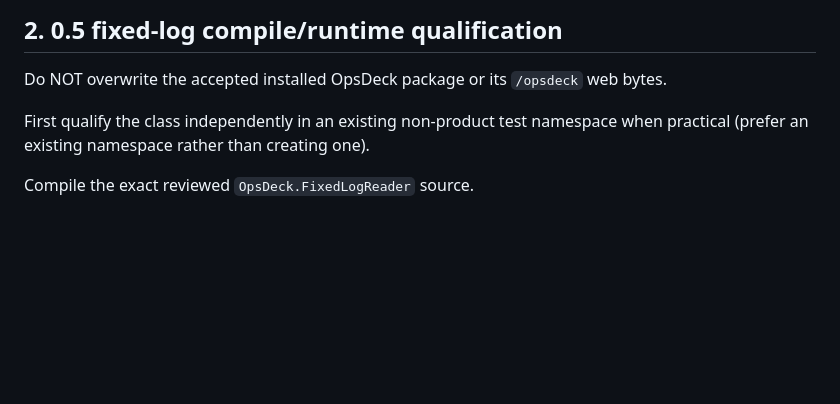
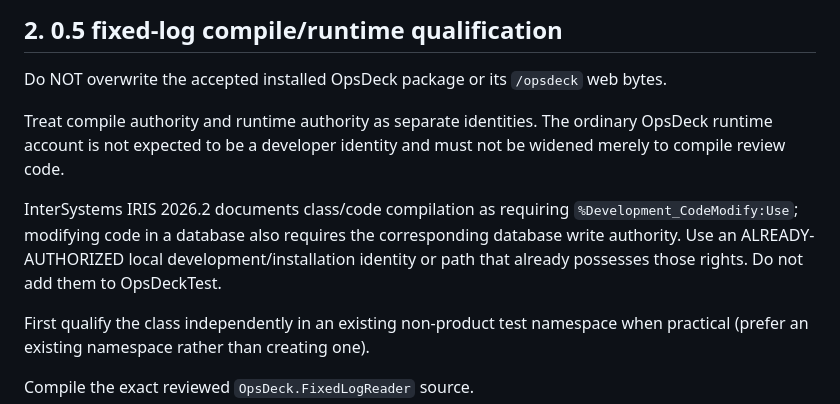
Before and after one commit to KennethJSmithDev/OpsDeck, a Markdown page: docs/IRIS_IMPLEMENTATION_HANDOFF_20261002.md, the part around the change. Drawn GitHub-style; blank space fills up the shorter version.

Commit message:
docs: separate compile identity from runtime operator

```diff
--- a/docs/IRIS_IMPLEMENTATION_HANDOFF_20261002.md
+++ b/docs/IRIS_IMPLEMENTATION_HANDOFF_20261002.md
@@ -69,6 +69,10 @@ A normal push of the integration branch is authorized after these checks pass. N
 ## 2. 0.5 fixed-log compile/runtime qualification
 
 Do NOT overwrite the accepted installed OpsDeck package or its `/opsdeck` web bytes.
+
+Treat compile authority and runtime authority as separate identities. The ordinary OpsDeck runtime account is not expected to be a developer identity and must not be widened merely to compile review code.
+
+InterSystems IRIS 2026.2 documents class/code compilation as requiring `%Development_CodeModify:Use`; modifying code in a database also requires the corresponding database write authority. Use an ALREADY-AUTHORIZED local development/installation identity or path that already possesses those rights. Do not add them to OpsDeckTest.
 
 First qualify the class independently in an existing non-product test namespace when practical (prefer an existing namespace rather than creating one).
 
```
